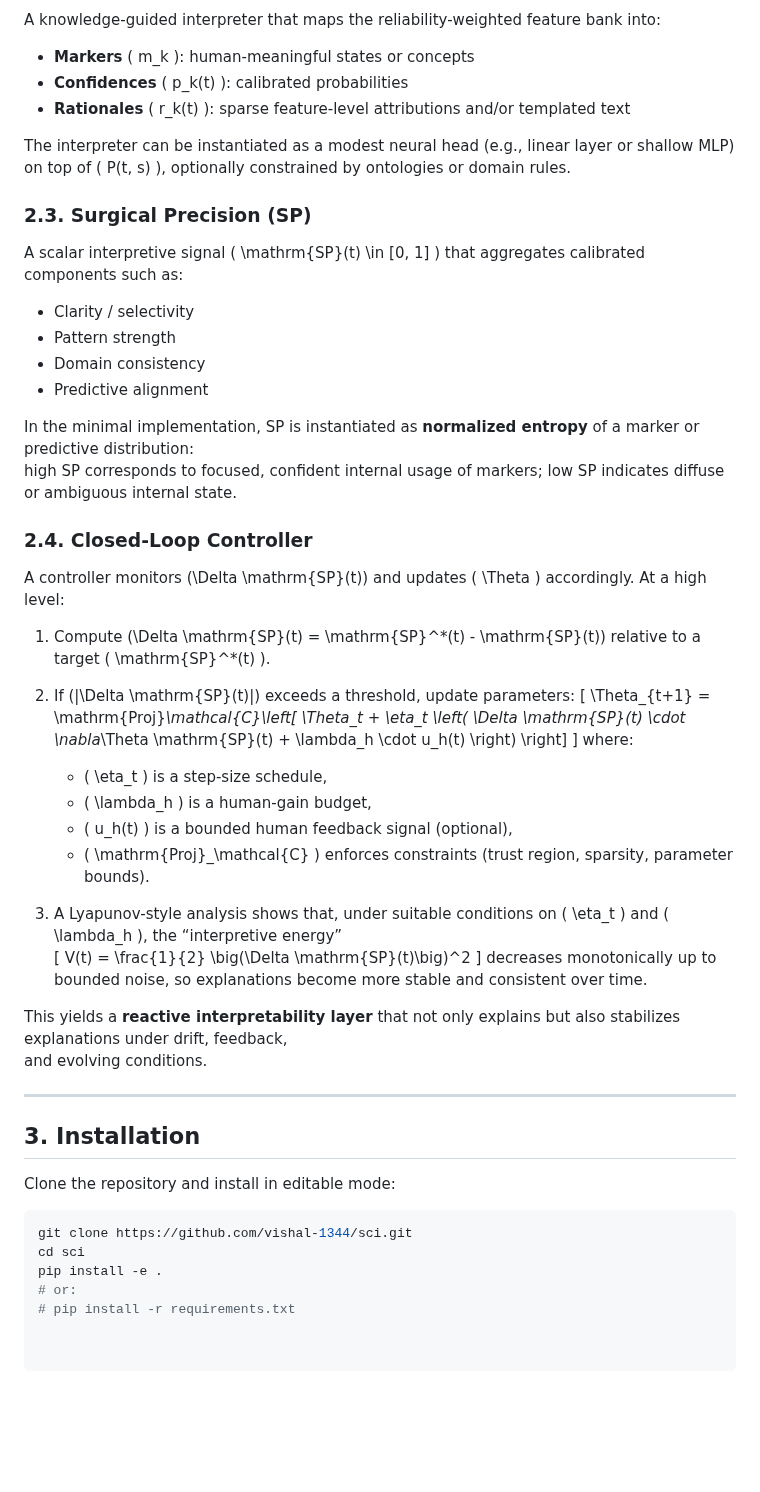
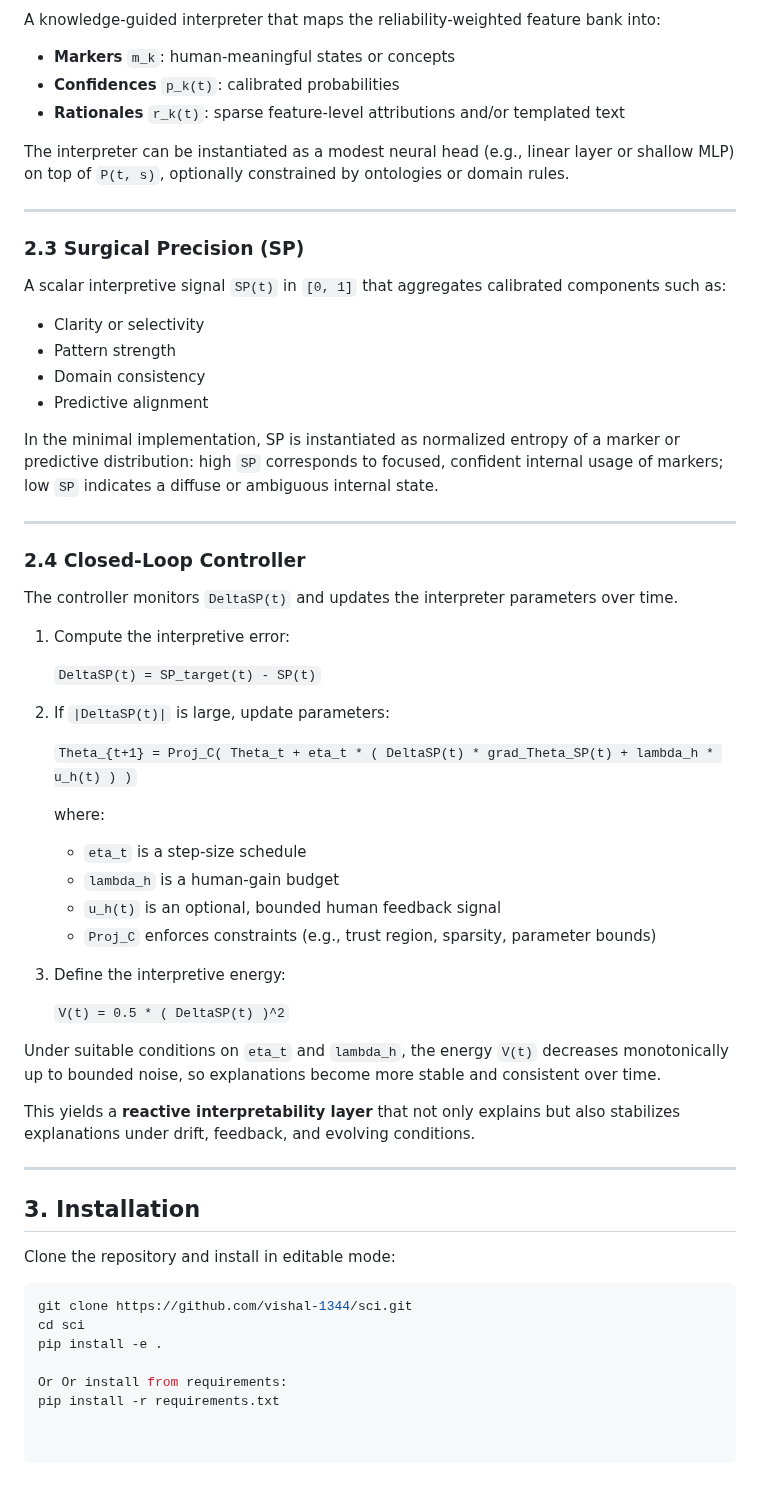
Before and after one commit to vishal-1344/sci, a Markdown page: README.md, the part around one of its changes. Drawn GitHub-style; blank space fills up the shorter version.

```diff
--- a/README.md
+++ b/README.md
@@ -88,48 +92,58 @@ These weights allow SCI to emphasize trustworthy features and down-weight degrad
 
 A knowledge-guided interpreter that maps the reliability-weighted feature bank into:
 
-- **Markers** \( m_k \): human-meaningful states or concepts
-- **Confidences** \( p_k(t) \): calibrated probabilities
-- **Rationales** \( r_k(t) \): sparse feature-level attributions and/or templated text
+- **Markers** `m_k`: human-meaningful states or concepts
+- **Confidences** `p_k(t)`: calibrated probabilities
+- **Rationales** `r_k(t)`: sparse feature-level attributions and/or templated text
 
-The interpreter can be instantiated as a modest neural head (e.g., linear layer or shallow MLP) on top of \( P(t, s) \),
+The interpreter can be instantiated as a modest neural head (e.g., linear layer or shallow MLP) on top of `P(t, s)`,
 optionally constrained by ontologies or domain rules.
 
-### 2.3. Surgical Precision (SP)
+---
 
-A scalar interpretive signal \( \mathrm{SP}(t) \in [0, 1] \) that aggregates calibrated components such as:
+### 2.3 Surgical Precision (SP)
 
-- Clarity / selectivity
+A scalar interpretive signal `SP(t)` in `[0, 1]` that aggregates calibrated components such as:
+
+- Clarity or selectivity
 - Pattern strength
 - Domain consistency
 - Predictive alignment
 
-In the minimal implementation, SP is instantiated as **normalized entropy** of a marker or predictive distribution:
-high SP corresponds to focused, confident internal usage of markers; low SP indicates diffuse or ambiguous internal state.
+In the minimal implementation, SP is instantiated as normalized entropy of a marker or predictive distribution:
+high `SP` corresponds to focused, confident internal usage of markers; low `SP` indicates a diffuse or ambiguous
+internal state.
 
-### 2.4. Closed-Loop Controller
+---
 
-A controller monitors \(\Delta \mathrm{SP}(t)\) and updates \( \Theta \) accordingly. At a high level:
+### 2.4 Closed-Loop Controller
 
-1. Compute \(\Delta \mathrm{SP}(t) = \mathrm{SP}^\*(t) - \mathrm{SP}(t)\) relative to a target \( \mathrm{SP}^\*(t) \).
-2. If \(|\Delta \mathrm{SP}(t)|\) exceeds a threshold, update parameters:
-   \[
-   \Theta_{t+1} = \mathrm{Proj}_\mathcal{C}\left[ \Theta_t + \eta_t \left( \Delta \mathrm{SP}(t) \cdot \nabla_\Theta \mathrm{SP}(t) + \lambda_h \cdot u_h(t) \right) \right]
-   \]
+The controller monitors `DeltaSP(t)` and updates the interpreter parameters over time.
+
+1. Compute the interpretive error:
+
+   `DeltaSP(t) = SP_target(t) - SP(t)`
+
+2. If `|DeltaSP(t)|` is large, update parameters:
+
+   `Theta_{t+1} = Proj_C( Theta_t + eta_t * ( DeltaSP(t) * grad_Theta_SP(t) + lambda_h * u_h(t) ) )`
+
    where:
-   - \( \eta_t \) is a step-size schedule,
-   - \( \lambda_h \) is a human-gain budget,
-   - \( u_h(t) \) is a bounded human feedback signal (optional),
-   - \( \mathrm{Proj}_\mathcal{C} \) enforces constraints (trust region, sparsity, parameter bounds).
 
-3. A Lyapunov-style analysis shows that, under suitable conditions on \( \eta_t \) and \( \lambda_h \), the “interpretive energy”
-   \[
-   V(t) = \frac{1}{2} \big(\Delta \mathrm{SP}(t)\big)^2
-   \]
-   decreases monotonically up to bounded noise, so explanations become more stable and consistent over time.
+   - `eta_t` is a step-size schedule
+   - `lambda_h` is a human-gain budget
+   - `u_h(t)` is an optional, bounded human feedback signal
+   - `Proj_C` enforces constraints (e.g., trust region, sparsity, parameter bounds)
 
-This yields a **reactive interpretability layer** that not only explains but also stabilizes explanations under drift, feedback,
-and evolving conditions.
+3. Define the interpretive energy:
+
+   `V(t) = 0.5 * ( DeltaSP(t) )^2`
+
+Under suitable conditions on `eta_t` and `lambda_h`, the energy `V(t)` decreases monotonically up to bounded noise,
+so explanations become more stable and consistent over time.
+
+This yields a **reactive interpretability layer** that not only explains but also stabilizes explanations under drift,
+feedback, and evolving conditions.
 
 ---
 
@@ -141,5 +155,6 @@ Clone the repository and install in editable mode:
 git clone https://github.com/vishal-1344/sci.git
 cd sci
 pip install -e .
-# or:
-# pip install -r requirements.txt
+
+Or Or install from requirements:
+pip install -r requirements.txt
```
Also changed, not shown: other parts of README.md (+32 -28 lines).
